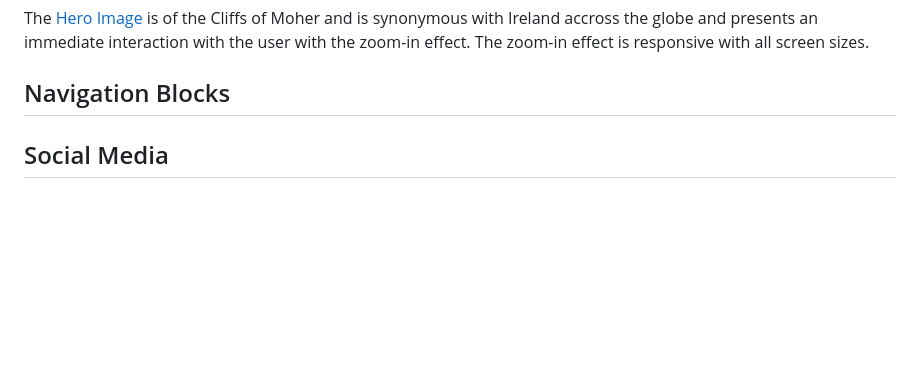
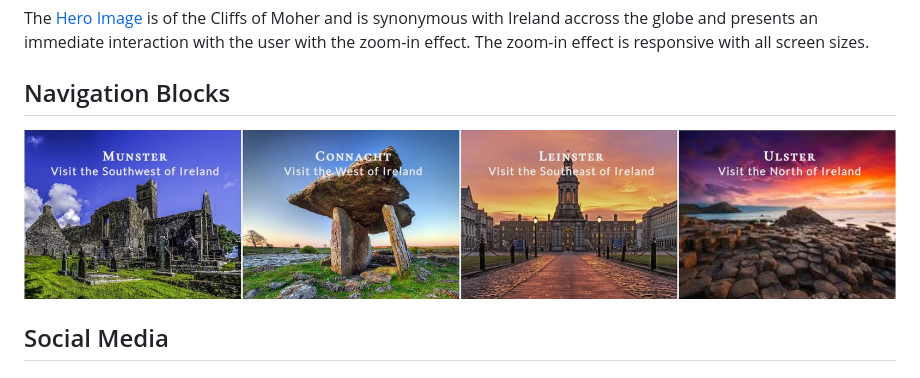
Before and after one commit to Toby7658/History-Onics, a Markdown page: README.md, the part around the change printed below. Drawn GitHub-style; pictures changed too: assets/images/nav-block-menu.jpg (added); blank space fills up the shorter version.

Commit message:
Add nav block image to readme

```diff
--- a/README.md
+++ b/README.md
@@ -198,6 +198,8 @@ The [Hero Image](./assets/images/hero-image.jpeg) is of the Cliffs of Moher and
 
 ## Navigation Blocks
 
+ ![Nav Block Menu](./assets/images/nav-block-menu.jpg)
+
 
 ## Social Media
 ## Videos
```
Also changed, not shown: other parts of README.md (+2 -2 lines).
